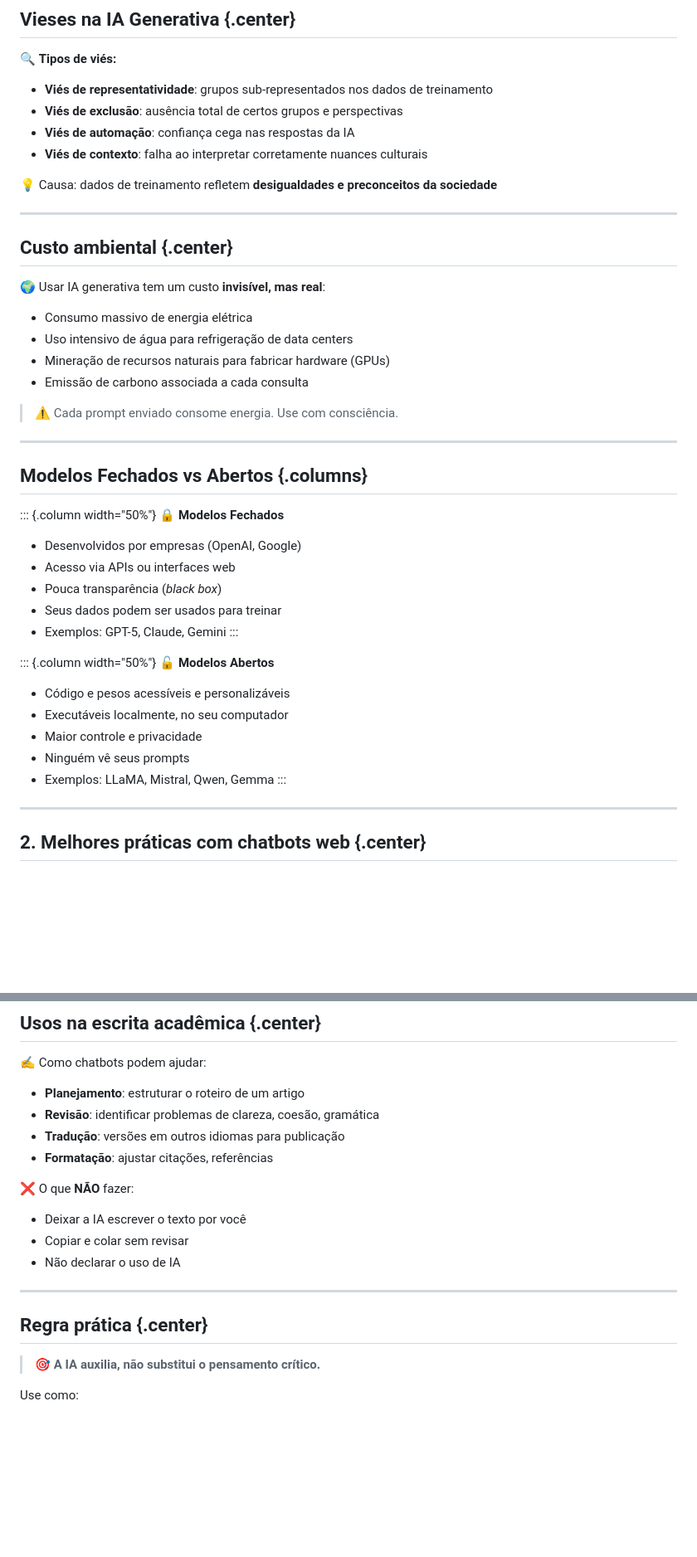
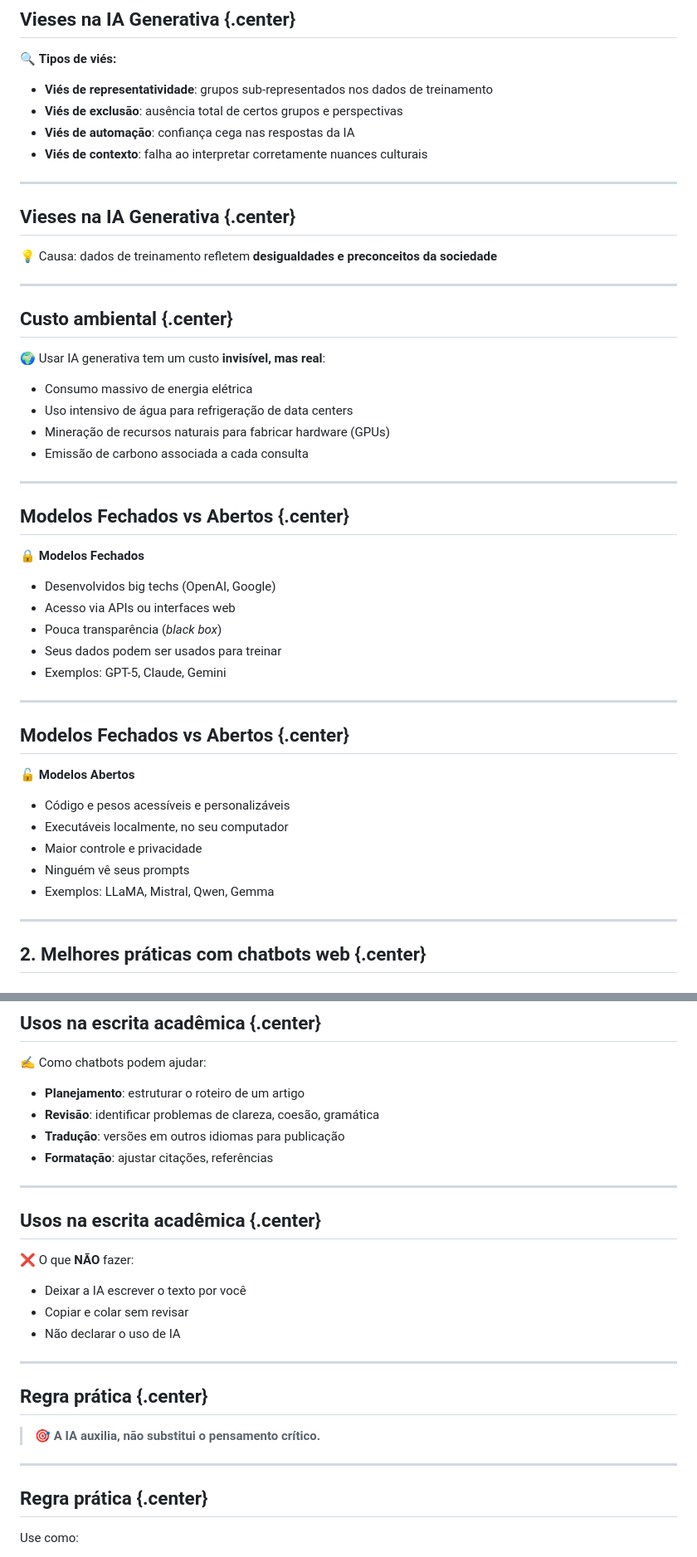
Before and after one commit to ericbrasiln/oficina-ia-unilab, a Markdown page: index.md, 2 parts joined by grey strips. Shown at 83% size. GitHub-like rendering; blank space fills up the shorter version.

```diff
--- a/index.md
+++ b/index.md
@@ -226,6 +244,10 @@ Resultado:
 - **Viés de automação**: confiança cega nas respostas da IA
 - **Viés de contexto**: falha ao interpretar corretamente nuances culturais
 
+---
+
+## Vieses na IA Generativa {.center}
+
 💡 Causa: dados de treinamento refletem **desigualdades e preconceitos da sociedade**
 
 ---
@@ -239,23 +261,23 @@ Resultado:
 - Mineração de recursos naturais para fabricar hardware (GPUs)
 - Emissão de carbono associada a cada consulta
 
-> ⚠️ Cada prompt enviado consome energia. Use com consciência.
-
 ---
 
-## Modelos Fechados vs Abertos {.columns}
+## Modelos Fechados vs Abertos {.center}
 
-::: {.column width="50%"}
 **🔒 Modelos Fechados**
 
-- Desenvolvidos por empresas (OpenAI, Google)
+- Desenvolvidos big techs (OpenAI, Google)
 - Acesso via APIs ou interfaces web
 - Pouca transparência (_black box_)
 - Seus dados podem ser usados para treinar
 - Exemplos: GPT-5, Claude, Gemini
-:::
 
-::: {.column width="50%"}
+---
+
+## Modelos Fechados vs Abertos {.center}
+
+
 **🔓 Modelos Abertos**
 
 - Código e pesos acessíveis e personalizáveis
@@ -263,7 +285,6 @@ Resultado:
 - Maior controle e privacidade
 - Ninguém vê seus prompts
 - Exemplos: LLaMA, Mistral, Qwen, Gemma
-:::
 
 ---
 
@@ -337,6 +362,10 @@ Resultado:
 - **Tradução**: versões em outros idiomas para publicação
 - **Formatação**: ajustar citações, referências
 
+---
+
+## Usos na escrita acadêmica {.center}
+
 ❌ O que **NÃO** fazer:
 
 - Deixar a IA escrever o texto por você
@@ -348,6 +377,10 @@ Resultado:
 ## Regra prática {.center}
 
 > 🎯 **A IA auxilia, não substitui o pensamento crítico.**
+
+---
+
+## Regra prática {.center}
 
 Use como:
 
```
Also changed, not shown: other parts of index.md (+29 -1 lines).
